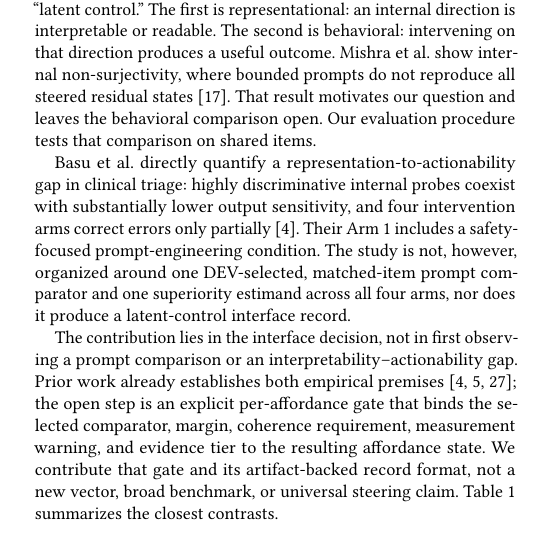
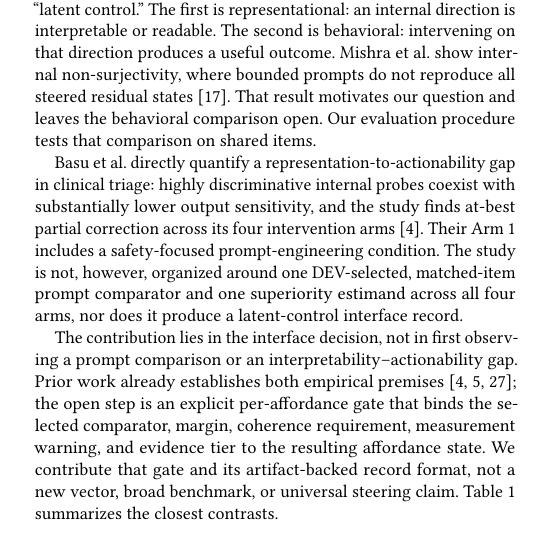
Before and after one commit to EloiseJulia/cognitive-console, a LaTeX paper (docs/paper/main.tex): part of one column of page 3 of 12, cut so that both start at the same text. Compiled offline with pdfLaTeX.

Commit message:
Clarify Basu intervention outcome
Co-authored-by: Copilot <223556219+Copilot@users.noreply.github.com>

Copilot-Session: c43bd3e3-9bba-4a7f-8d45-82ba5eb01b01

```diff
--- a/docs/paper/main.tex
+++ b/docs/paper/main.tex
@@ -110,7 +110,7 @@ AxBench makes the prompt comparison explicit at benchmark scale, evaluating prom
 
 We separate two claims that are often compressed into the phrase ``latent control.'' The first is representational: an internal direction is interpretable or readable. The second is behavioral: intervening on that direction produces a useful outcome. Mishra et al.\ show internal non-surjectivity, where bounded prompts do not reproduce all steered residual states \cite{mishra2026nonsurj}. That result motivates our question and leaves the behavioral comparison open. Our evaluation procedure tests that comparison on shared items.
 
-Basu et al.\ directly quantify a representation-to-actionability gap in clinical triage: highly discriminative internal probes coexist with substantially lower output sensitivity, and four intervention arms correct errors only partially \cite{basu2026actionability}. Their Arm~1 includes a safety-focused prompt-engineering condition. The study is not, however, organized around one DEV-selected, matched-item prompt comparator and one superiority estimand across all four arms, nor does it produce a latent-control interface record.
+Basu et al.\ directly quantify a representation-to-actionability gap in clinical triage: highly discriminative internal probes coexist with substantially lower output sensitivity, and the study finds at-best partial correction across its four intervention arms \cite{basu2026actionability}. Their Arm~1 includes a safety-focused prompt-engineering condition. The study is not, however, organized around one DEV-selected, matched-item prompt comparator and one superiority estimand across all four arms, nor does it produce a latent-control interface record.
 
 The contribution lies in the interface decision, not in first observing a prompt comparison or an interpretability--actionability gap. Prior work already establishes both empirical premises \cite{wu2025axbench,basu2026actionability,bo2026steerable}; the open step is an explicit per-affordance gate that binds the selected comparator, margin, coherence requirement, measurement warning, and evidence tier to the resulting affordance state. We contribute that gate and its artifact-backed record format, not a new vector, broad benchmark, or universal steering claim. Table~\ref{tab:novelty-neighbors} summarizes the closest contrasts.
 
```
